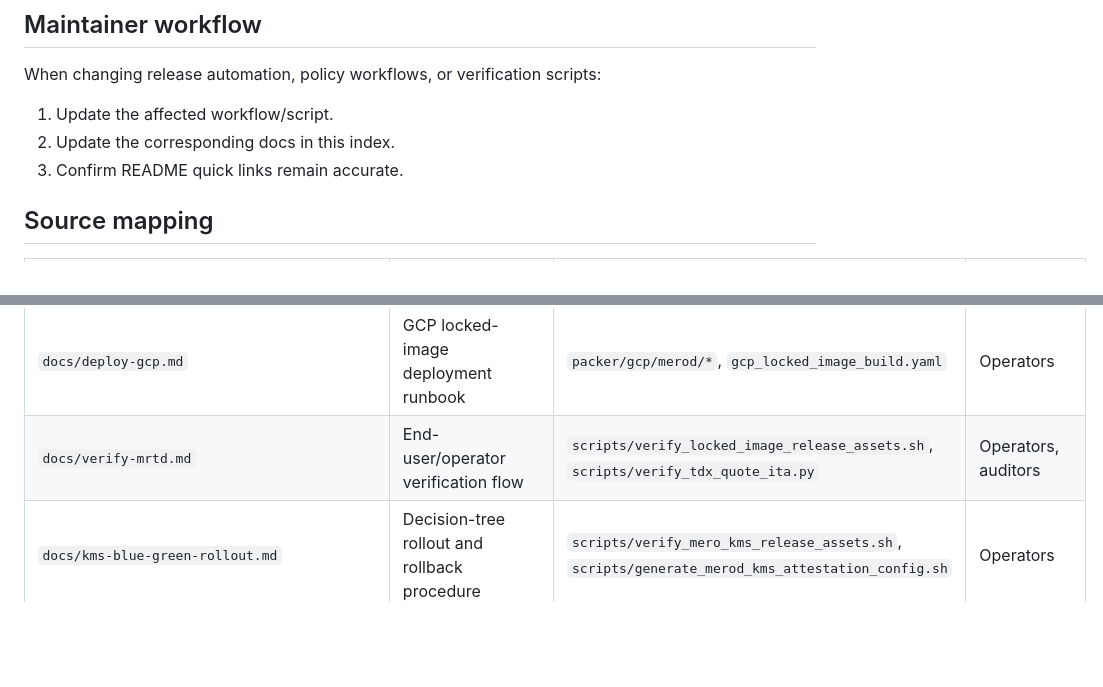
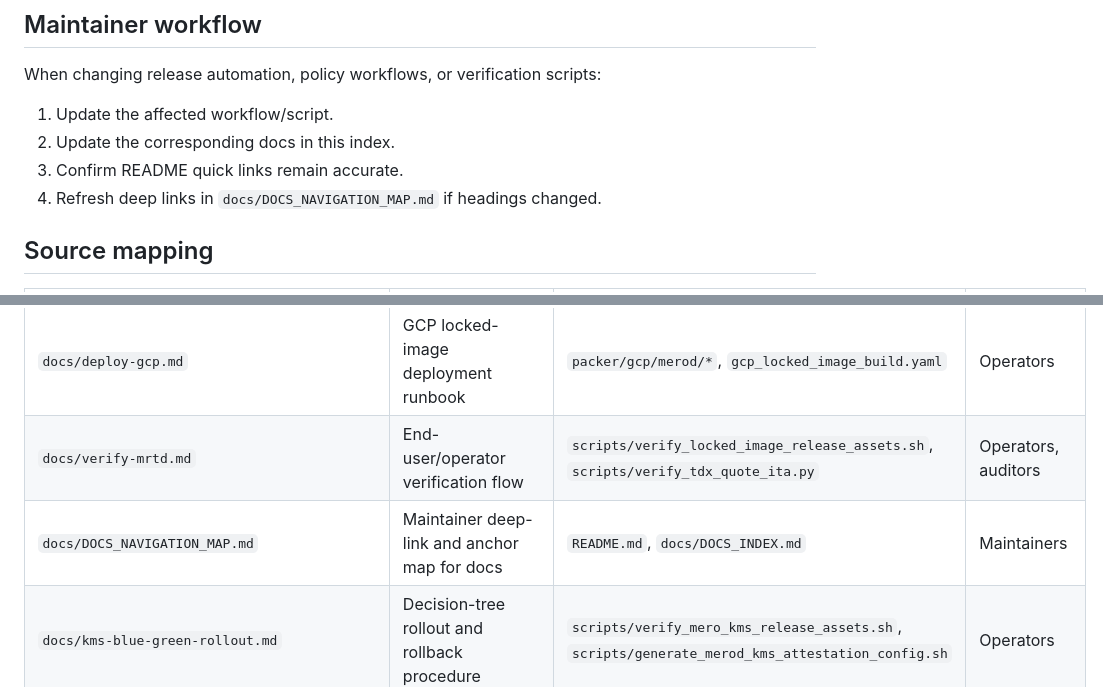
Before and after one commit to calimero-network/mero-tee, a Markdown page: docs/DOCS_INDEX.md, 2 parts joined by grey strips. Rendered like a GitHub page; blank space fills up the shorter version.

```diff
--- a/docs/DOCS_INDEX.md
+++ b/docs/DOCS_INDEX.md
@@ -11,6 +11,7 @@ When changing release automation, policy workflows, or verification scripts:
 1. Update the affected workflow/script.
 2. Update the corresponding docs in this index.
 3. Confirm README quick links remain accurate.
+4. Refresh deep links in `docs/DOCS_NAVIGATION_MAP.md` if headings changed.
 
 ## Source mapping
 
@@ -20,6 +21,7 @@ When changing release automation, policy workflows, or verification scripts:
 | `docs/deploy-phala.md` | Phala deployment runbook | `scripts/apply_merod_kms_attestation_config.sh` | Operators |
 | `docs/deploy-gcp.md` | GCP locked-image deployment runbook | `packer/gcp/merod/*`, `gcp_locked_image_build.yaml` | Operators |
 | `docs/verify-mrtd.md` | End-user/operator verification flow | `scripts/verify_locked_image_release_assets.sh`, `scripts/verify_tdx_quote_ita.py` | Operators, auditors |
+| `docs/DOCS_NAVIGATION_MAP.md` | Maintainer deep-link and anchor map for docs | `README.md`, `docs/DOCS_INDEX.md` | Maintainers |
 | `docs/kms-blue-green-rollout.md` | Decision-tree rollout and rollback procedure | `scripts/verify_mero_kms_release_assets.sh`, `scripts/generate_merod_kms_attestation_config.sh` | Operators |
 | `docs/kms-staging-probe-phala.md` | Staging probe process for KMS policy candidates | `kms_staging_probe_phala.yaml`, `scripts/extract_tdx_policy_candidates.py` | Release engineers |
 | `docs/kms-policy-promotion-pr.md` | Manual PR promotion of KMS policy candidates | `kms_policy_promotion_pr.yaml` | Release engineers |
```
Also changed, not shown: README.md (+1 -0 lines), docs/DOCS_NAVIGATION_MAP.md (added, +36 -0 lines).
